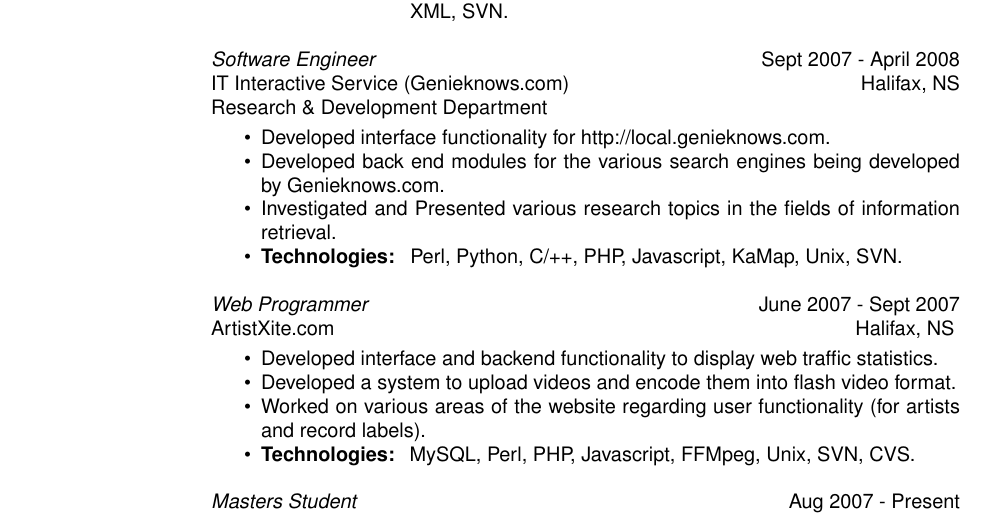
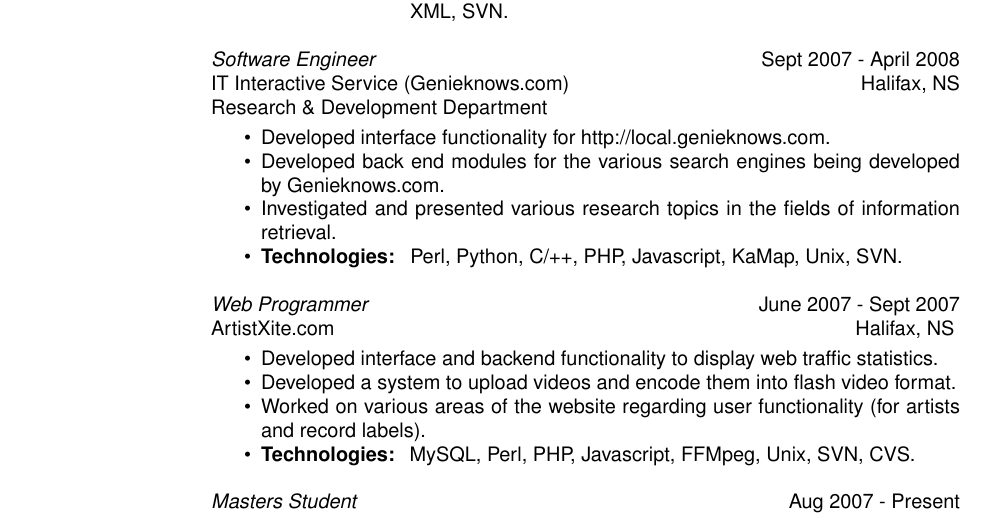
Before and after one commit to pykler/resume, a LaTeX CV (resume/hatem_nassrat.tex): part of page 1 of 2, cut so that both start at the same text. Compiled offline with pdfLaTeX.

Commit message:
Updated resume.
--HG--
extra : rebase_source : 1daaa8f0a05f5d488018d7f4288117c12bdaaba8

```diff
--- a/resume/hatem_nassrat.tex
+++ b/resume/hatem_nassrat.tex
@@ -68,7 +68,7 @@
              http://local.genieknows.com.
      \item Developed back end modules for the various search
              engines being developed by Genieknows.com.
-     \item Investigated and Presented various research topics
+     \item Investigated and presented various research topics
              in the fields of information retrieval.
      \item {\bf Technologies:} \hspace{1pt}
         Perl, Python, C/++, PHP, Javascript, KaMap, Unix, SVN.
```
